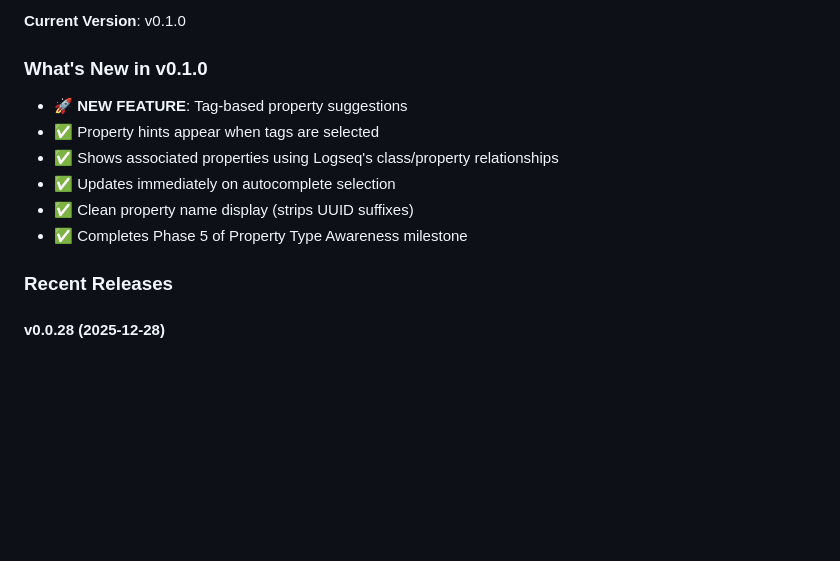
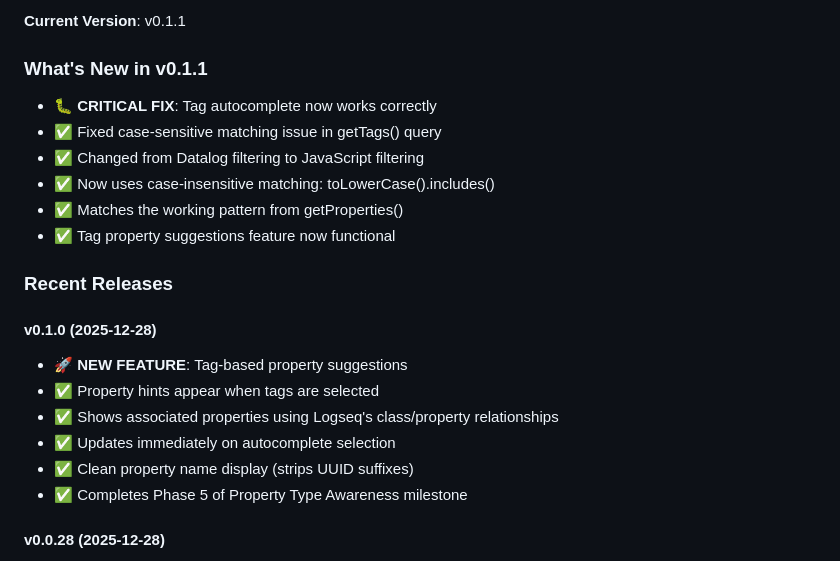
Before and after one commit to kerim/logseq-db-query-builder, a Markdown page: docs/PROJECT_STATUS.md, the part around one of its changes. GitHub-like rendering; blank space fills up the shorter version.

Commit message:
Update PROJECT_STATUS.md with v0.1.1 release notes

```diff
--- a/docs/PROJECT_STATUS.md
+++ b/docs/PROJECT_STATUS.md
@@ -4,15 +4,23 @@
 
-**Current Version**: v0.1.0
+**Current Version**: v0.1.1
 
-### What's New in v0.1.0
+### What's New in v0.1.1
+- 🐛 **CRITICAL FIX**: Tag autocomplete now works correctly
+- ✅ Fixed case-sensitive matching issue in getTags() query
+- ✅ Changed from Datalog filtering to JavaScript filtering
+- ✅ Now uses case-insensitive matching: toLowerCase().includes()
+- ✅ Matches the working pattern from getProperties()
+- ✅ Tag property suggestions feature now functional
+
+### Recent Releases
+
+#### v0.1.0 (2025-12-28)
 - 🚀 **NEW FEATURE**: Tag-based property suggestions
 - ✅ Property hints appear when tags are selected
 - ✅ Shows associated properties using Logseq's class/property relationships
 - ✅ Updates immediately on autocomplete selection
 - ✅ Clean property name display (strips UUID suffixes)
 - ✅ Completes Phase 5 of Property Type Awareness milestone
-
-### Recent Releases
 
 #### v0.0.28 (2025-12-28)
 - 🐛 **FIX**: Property dropdowns no longer duplicate when changing properties
```
Also changed, not shown: other parts of docs/PROJECT_STATUS.md (+1 -1 lines).
